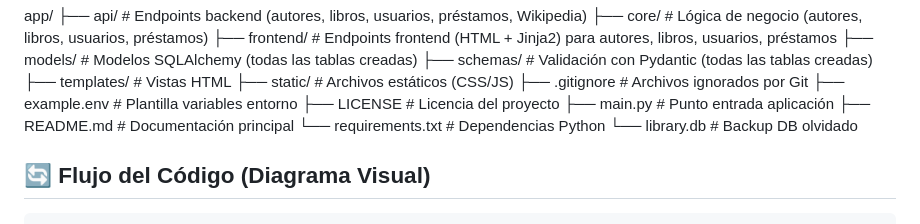
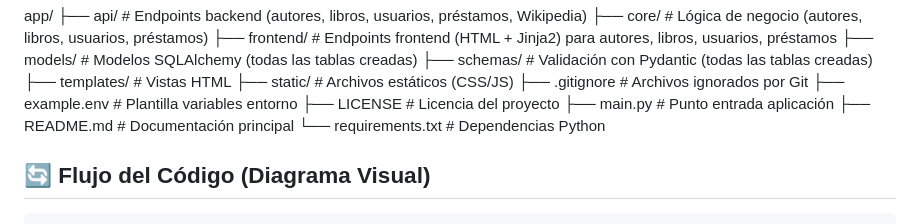
Before and after one commit to SebaFranMedina/PROYECTO_PYTHON_FINAL, a Markdown page: README.md, the part around the change. GitHub-like rendering.

```diff
--- a/README.md
+++ b/README.md
@@ -122,7 +122,7 @@ app/
 ├── main.py                   # Punto entrada aplicación
 ├── README.md                 # Documentación principal
 └── requirements.txt          # Dependencias Python
-└── library.db                # Backup DB olvidado
+
 
 ## 🔄 Flujo del Código (Diagrama Visual)
 
```
